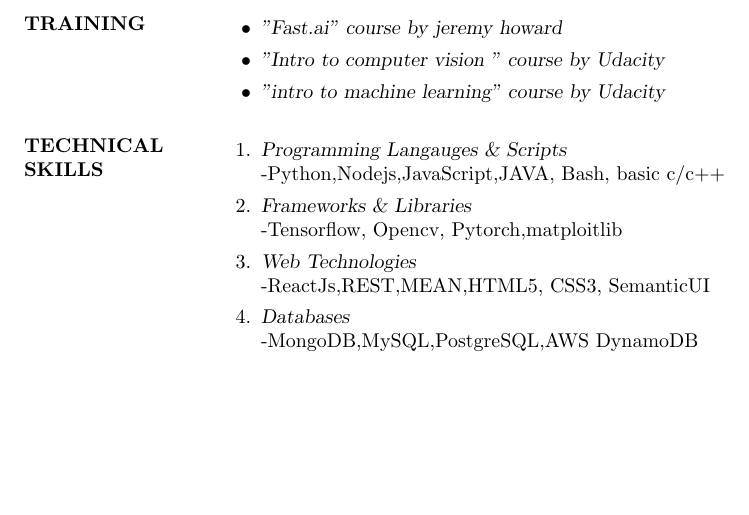
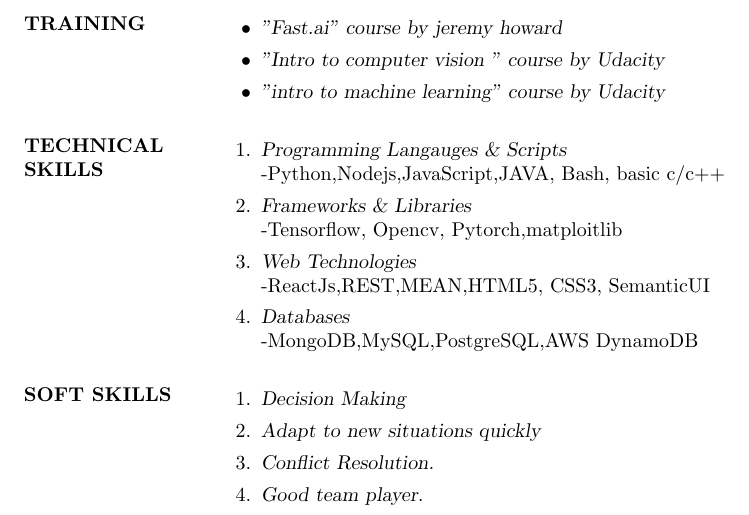
Before and after one commit to dexuiz/DevalSrivastava_resume, a LaTeX CV (DevalSrivastava_resume.tex): part of page 2 of 2, cut so that both start at the same text, the shorter picture padded with empty space. Compiled offline with pdfLaTeX.

Commit message:
soft skills

```diff
--- a/DevalSrivastava_resume.tex
+++ b/DevalSrivastava_resume.tex
@@ -79,6 +79,13 @@
 	-MongoDB,MySQL,PostgreSQL,AWS DynamoDB
 \end{enumerate}
 
+\section{SOFT SKILLS }\begin{enumerate}
+\item{\sl Decision Making}
+\item{\sl Adapt to new situations quickly}
+\item{\sl Conflict Resolution.}
+\item{\sl Good team player.}
+\end{enumerate}
+
 
 \end{resume}
 \end{document}
```
Also changed, not shown: DevalSrivastava_resume.pdf, 2 other files.
